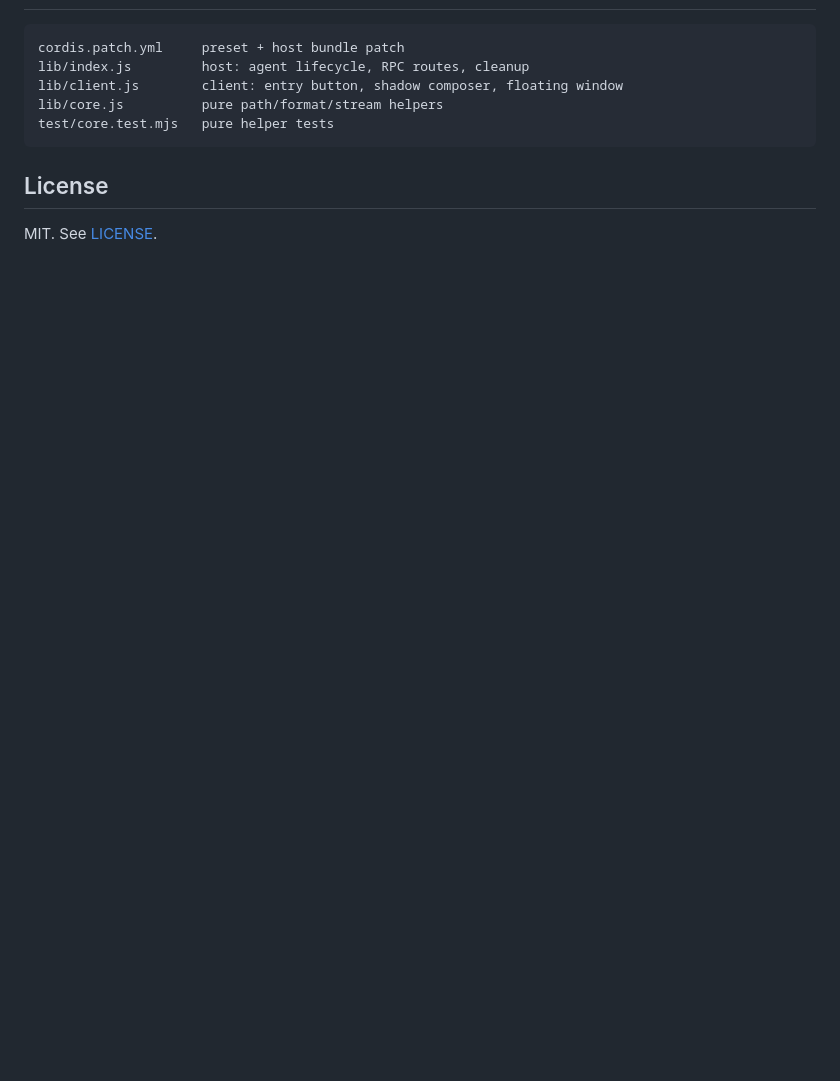
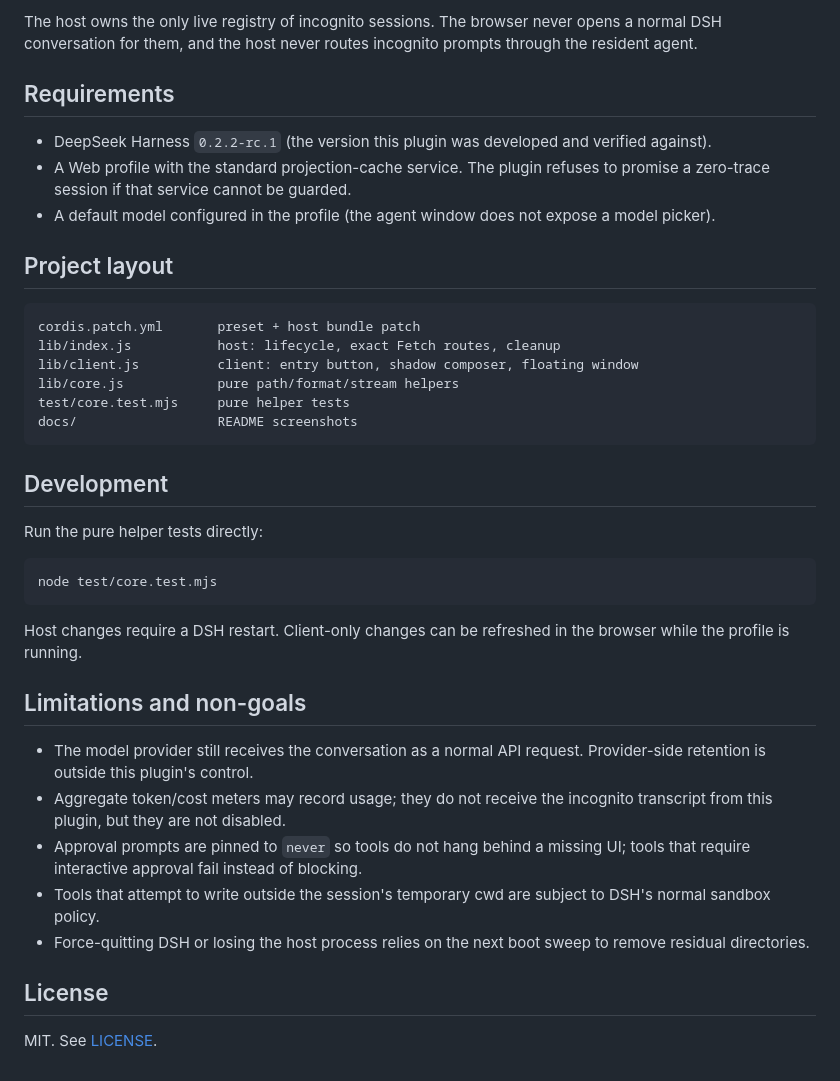
Before and after one commit to Raikouzen/dsh-incognito, a Markdown page: README.md, the part around one of its changes. Drawn GitHub-style; blank space fills up the shorter version.

````diff
--- a/README.md
+++ b/README.md
@@ -90,11 +156,51 @@ Restart DSH after changing host code.
 
+The host owns the only live registry of incognito sessions. The browser never
+opens a normal DSH conversation for them, and the host never routes incognito
+prompts through the resident agent.
+
+## Requirements
+
+- DeepSeek Harness `0.2.2-rc.1` (the version this plugin was developed and
+  verified against).
+- A Web profile with the standard projection-cache service. The plugin refuses
+  to promise a zero-trace session if that service cannot be guarded.
+- A default model configured in the profile (the agent window does not expose a
+  model picker).
+
+## Project layout
+
+```text
+cordis.patch.yml       preset + host bundle patch
+lib/index.js           host: lifecycle, exact Fetch routes, cleanup
+lib/client.js          client: entry button, shadow composer, floating window
+lib/core.js            pure path/format/stream helpers
+test/core.test.mjs     pure helper tests
+docs/                  README screenshots
 ```
-cordis.patch.yml     preset + host bundle patch
-lib/index.js         host: agent lifecycle, RPC routes, cleanup
-lib/client.js        client: entry button, shadow composer, floating window
-lib/core.js          pure path/format/stream helpers
-test/core.test.mjs   pure helper tests
+
+## Development
+
+Run the pure helper tests directly:
+
+```sh
+node test/core.test.mjs
 ```
+
+Host changes require a DSH restart. Client-only changes can be refreshed in the
+browser while the profile is running.
+
+## Limitations and non-goals
+
+- The model provider still receives the conversation as a normal API request.
+  Provider-side retention is outside this plugin's control.
+- Aggregate token/cost meters may record usage; they do not receive the
+  incognito transcript from this plugin, but they are not disabled.
+- Approval prompts are pinned to `never` so tools do not hang behind a missing
+  UI; tools that require interactive approval fail instead of blocking.
+- Tools that attempt to write outside the session's temporary cwd are subject
+  to DSH's normal sandbox policy.
+- Force-quitting DSH or losing the host process relies on the next boot sweep
+  to remove residual directories.
 
 ## License
 
````
Also changed, not shown: other parts of README.md (+122 -56 lines), docs/entry-button.png (added), docs/incognito-composer.png (added).
